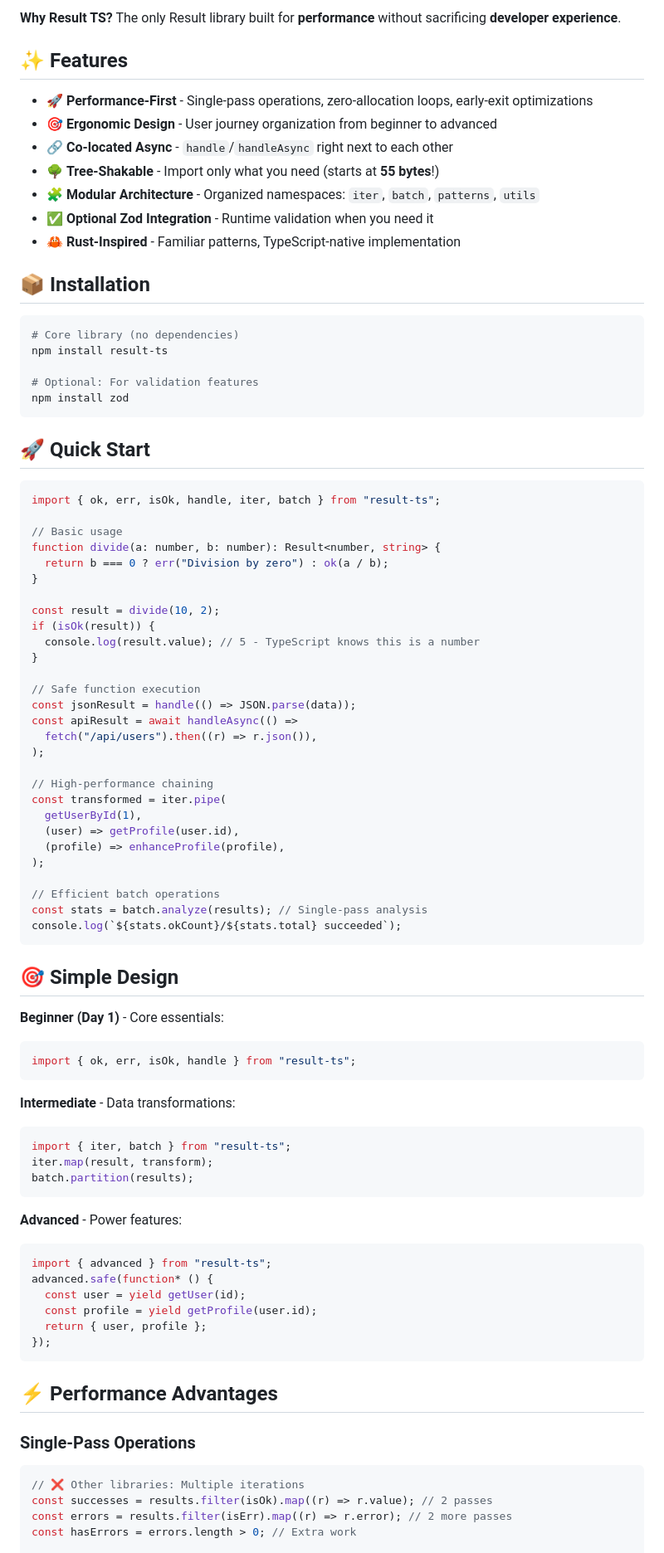
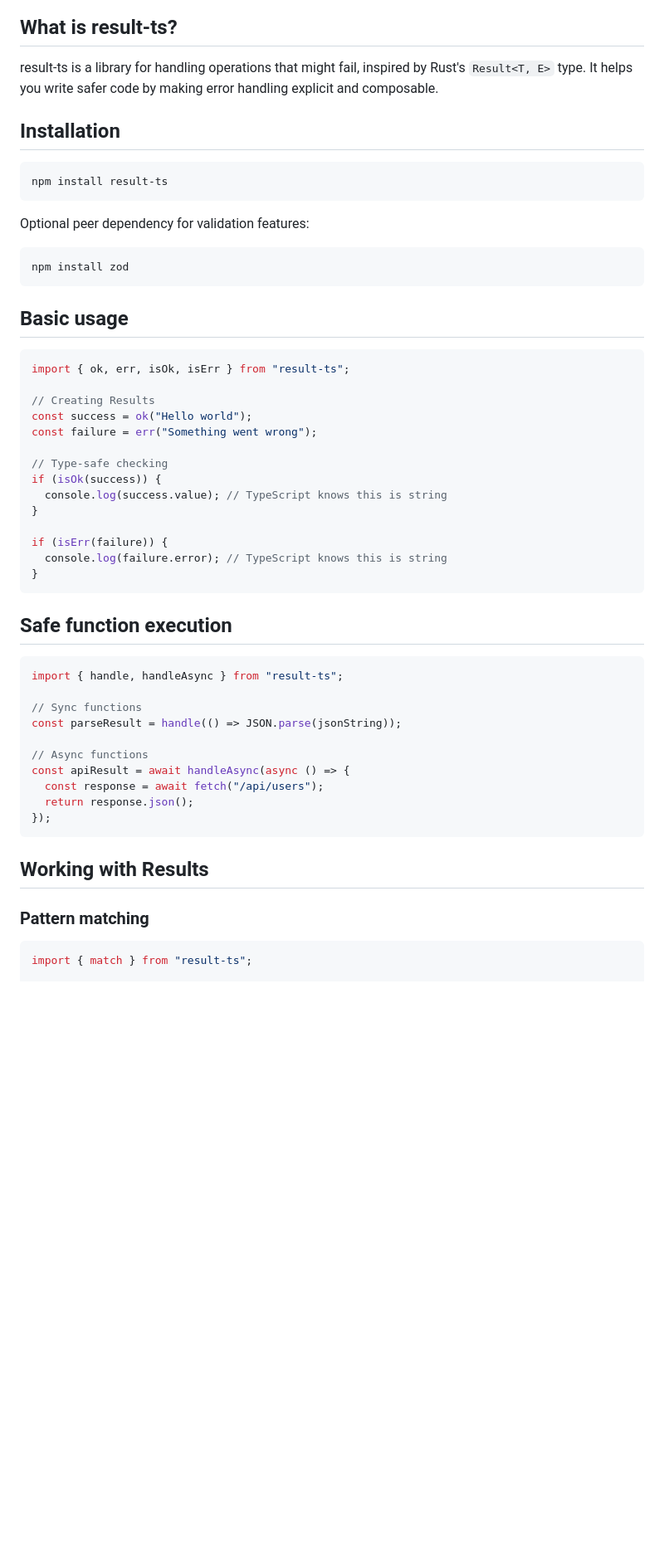
Before and after one commit to greglaurent/result-ts, a Markdown page: README.md, the part around one of its changes. Shown at 83% size. GitHub-like rendering; blank space fills up the shorter version.

Commit message:
Update README.md docs

````diff
--- a/README.md
+++ b/README.md
@@ -7,95 +6,60 @@
 [![Bundle Size](https://img.shields.io/bundlephobia/minzip/result-ts)](https://bundlephobia.com/package/result-ts)
 [![License: MIT](https://img.shields.io/badge/License-MIT-yellow.svg)](https://opensource.org/licenses/MIT)
 
-**Why Result TS?** The only Result library built for **performance** without sacrificing **developer experience**.
+## What is result-ts?
 
-## ✨ Features
+result-ts is a library for handling operations that might fail, inspired by Rust's `Result<T, E>` type. It helps you write safer code by making error handling explicit and composable.
 
-- 🚀 **Performance-First** - Single-pass operations, zero-allocation loops, early-exit optimizations
-- 🎯 **Ergonomic Design** - User journey organization from beginner to advanced
-- 🔗 **Co-located Async** - `handle`/`handleAsync` right next to each other
-- 🌳 **Tree-Shakable** - Import only what you need (starts at **55 bytes**!)
-- 🧩 **Modular Architecture** - Organized namespaces: `iter`, `batch`, `patterns`, `utils`
-- ✅ **Optional Zod Integration** - Runtime validation when you need it
-- 🦀 **Rust-Inspired** - Familiar patterns, TypeScript-native implementation
-
-## 📦 Installation
+## Installation
 
 ```bash
-# Core library (no dependencies)
 npm install result-ts
+```
 
-# Optional: For validation features
+Optional peer dependency for validation features:
+
+```bash
 npm install zod
 ```
 
-## 🚀 Quick Start
+## Basic usage
 
 ```typescript
-import { ok, err, isOk, handle, iter, batch } from "result-ts";
+import { ok, err, isOk, isErr } from "result-ts";
 
-// Basic usage
-function divide(a: number, b: number): Result<number, string> {
-  return b === 0 ? err("Division by zero") : ok(a / b);
+// Creating Results
+const success = ok("Hello world");
+const failure = err("Something went wrong");
+
+// Type-safe checking
+if (isOk(success)) {
+  console.log(success.value); // TypeScript knows this is string
 }
 
-const result = divide(10, 2);
-if (isOk(result)) {
-  console.log(result.value); // 5 - TypeScript knows this is a number
+if (isErr(failure)) {
+  console.log(failure.error); // TypeScript knows this is string
 }
-
-// Safe function execution
-const jsonResult = handle(() => JSON.parse(data));
-const apiResult = await handleAsync(() =>
-  fetch("/api/users").then((r) => r.json()),
-);
-
-// High-performance chaining
-const transformed = iter.pipe(
-  getUserById(1),
-  (user) => getProfile(user.id),
-  (profile) => enhanceProfile(profile),
-);
-
-// Efficient batch operations
-const stats = batch.analyze(results); // Single-pass analysis
-console.log(`${stats.okCount}/${stats.total} succeeded`);
 ```
 
-## 🎯 Simple Design
-
-**Beginner (Day 1)** - Core essentials:
+## Safe function execution
 
 ```typescript
-import { ok, err, isOk, handle } from "result-ts";
-```
+import { handle, handleAsync } from "result-ts";
 
-**Intermediate** - Data transformations:
+// Sync functions
+const parseResult = handle(() => JSON.parse(jsonString));
 
-```typescript
-import { iter, batch } from "result-ts";
-iter.map(result, transform);
-batch.partition(results);
-```
-
-**Advanced** - Power features:
-
-```typescript
-import { advanced } from "result-ts";
-advanced.safe(function* () {
-  const user = yield getUser(id);
-  const profile = yield getProfile(user.id);
-  return { user, profile };
+// Async functions
+const apiResult = await handleAsync(async () => {
+  const response = await fetch("/api/users");
+  return response.json();
 });
 ```
 
-## ⚡ Performance Advantages
+## Working with Results
 
-### Single-Pass Operations
+### Pattern matching
 
 ```typescript
-// ❌ Other libraries: Multiple iterations
-const successes = results.filter(isOk).map((r) => r.value); // 2 passes
-const errors = results.filter(isErr).map((r) => r.error); // 2 more passes
-const hasErrors = errors.length > 0; // Extra work
+import { match } from "result-ts";
 
````
Also changed, not shown: other parts of README.md (+147 -167 lines).
